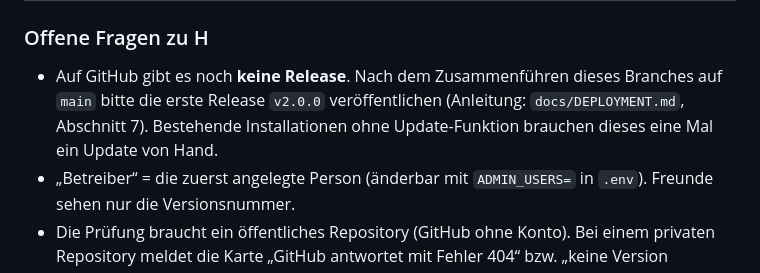
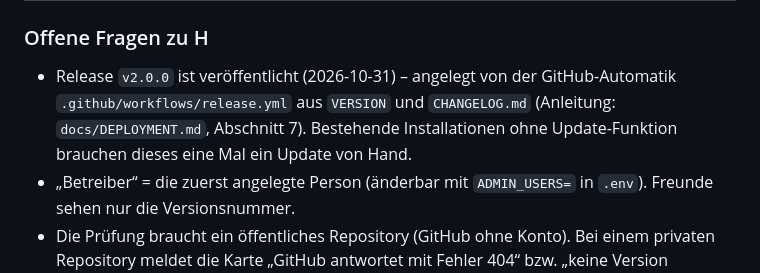
Before and after one commit to nico-lehr/TriathlonTrainingsDashboard, a Markdown page: PROGRESS.md, the part around the change. Drawn GitHub-style.

```diff
--- a/PROGRESS.md
+++ b/PROGRESS.md
@@ -70,7 +70,7 @@ Auftrag (2026-10-22): Hinweis auf neue Versionen und Installation nach Bestätig
 
 ### Offene Fragen zu H
 
-- Auf GitHub gibt es noch **keine Release**. Nach dem Zusammenführen dieses Branches auf `main` bitte die erste Release `v2.0.0` veröffentlichen (Anleitung: `docs/DEPLOYMENT.md`, Abschnitt 7). Bestehende Installationen ohne Update-Funktion brauchen dieses eine Mal ein Update von Hand.
+- Release `v2.0.0` ist veröffentlicht (2026-10-31) – angelegt von der GitHub-Automatik `.github/workflows/release.yml` aus `VERSION` und `CHANGELOG.md` (Anleitung: `docs/DEPLOYMENT.md`, Abschnitt 7). Bestehende Installationen ohne Update-Funktion brauchen dieses eine Mal ein Update von Hand.
 - „Betreiber“ = die zuerst angelegte Person (änderbar mit `ADMIN_USERS=` in `.env`). Freunde sehen nur die Versionsnummer.
 - Die Prüfung braucht ein öffentliches Repository (GitHub ohne Konto). Bei einem privaten Repository meldet die Karte „GitHub antwortet mit Fehler 404“ bzw. „keine Version veröffentlicht“.
 - Dateien, die eine neue Version löscht, bleiben bei ZIP-Installationen liegen (stören nicht).
```
Also changed, not shown: README.md (+1 -1 lines), docs/DEPLOYMENT.md (+74 -0 lines).
